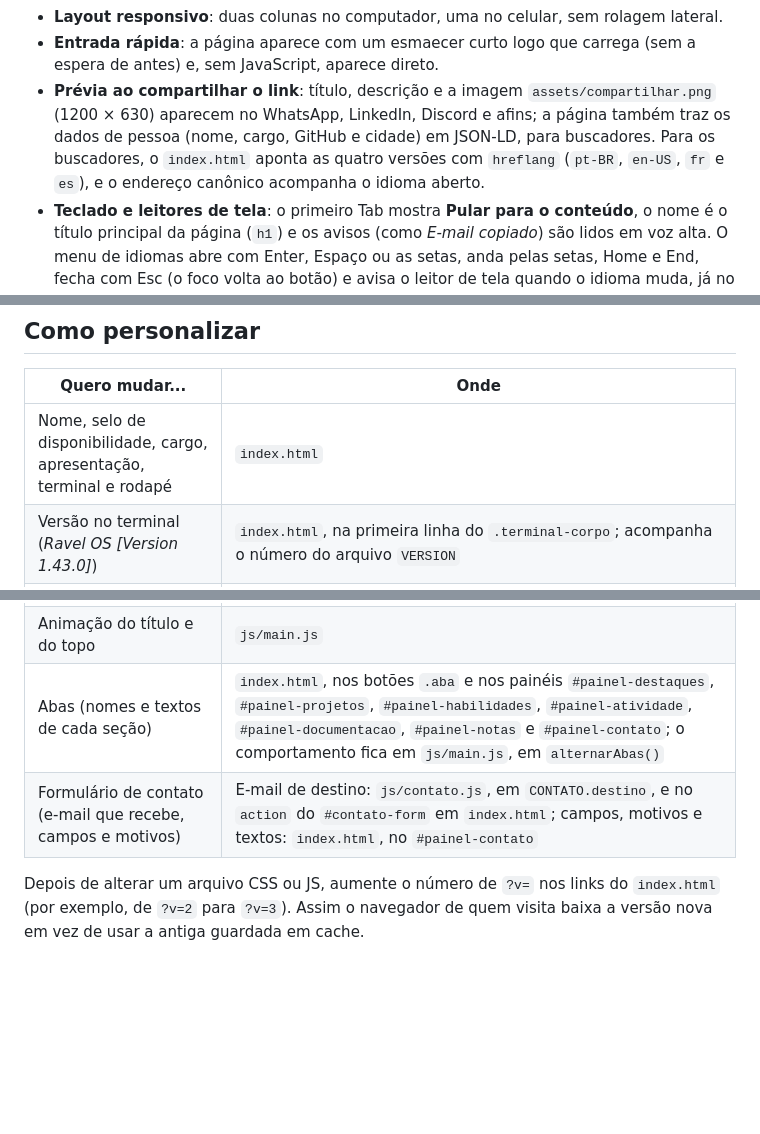
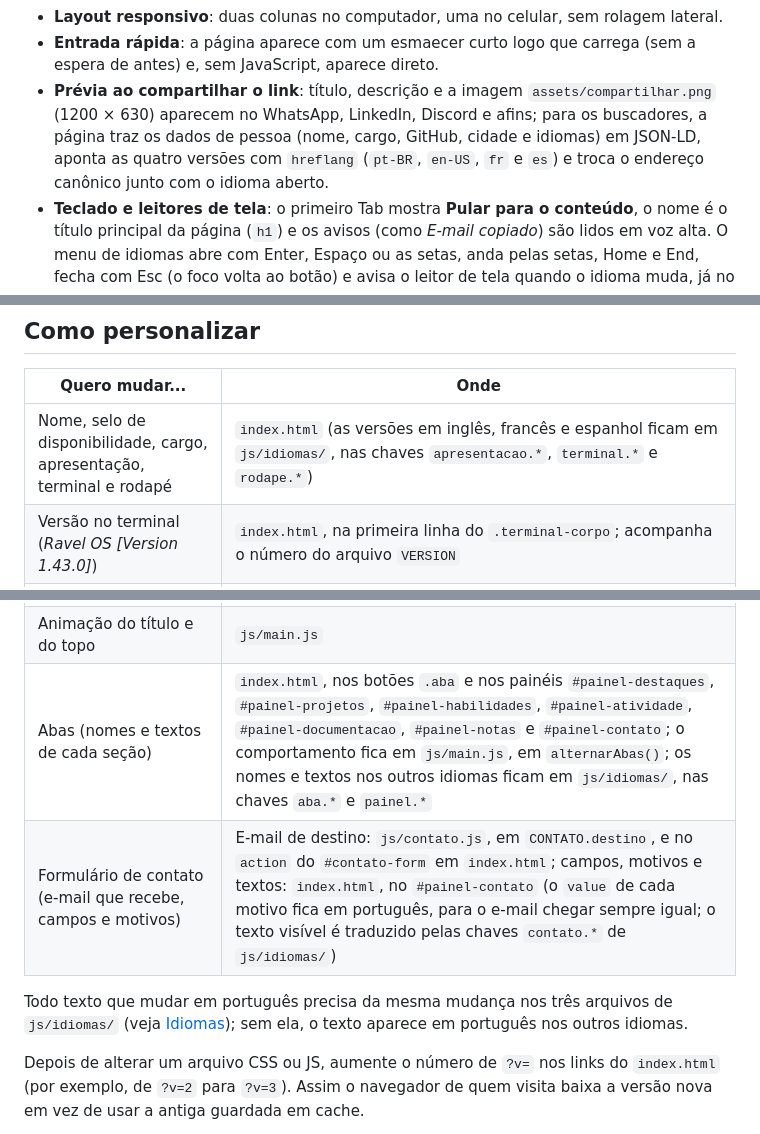
Before and after one commit to ravelroot/ravelroot.github.io, a Markdown page: README.md, 3 parts joined by grey strips. Rendered like a GitHub page; blank space fills up the shorter version.

```diff
--- a/README.md
+++ b/README.md
@@ -72,7 +79,7 @@ HTML5 · CSS3 · JavaScript (ES6+) · API do GitHub · Responsivo · Zero depend
 - **Rodapé** com GitHub, e-mail e **Voltar ao topo**.
 - **Layout responsivo**: duas colunas no computador, uma no celular, sem rolagem lateral.
 - **Entrada rápida**: a página aparece com um esmaecer curto logo que carrega (sem a espera de antes) e, sem JavaScript, aparece direto.
-- **Prévia ao compartilhar o link**: título, descrição e a imagem `assets/compartilhar.png` (1200 × 630) aparecem no WhatsApp, LinkedIn, Discord e afins; a página também traz os dados de pessoa (nome, cargo, GitHub e cidade) em JSON-LD, para buscadores. Para os buscadores, o `index.html` aponta as quatro versões com `hreflang` (`pt-BR`, `en-US`, `fr` e `es`), e o endereço canônico acompanha o idioma aberto.
+- **Prévia ao compartilhar o link**: título, descrição e a imagem `assets/compartilhar.png` (1200 × 630) aparecem no WhatsApp, LinkedIn, Discord e afins; para os buscadores, a página traz os dados de pessoa (nome, cargo, GitHub, cidade e idiomas) em JSON-LD, aponta as quatro versões com `hreflang` (`pt-BR`, `en-US`, `fr` e `es`) e troca o endereço canônico junto com o idioma aberto.
 - **Teclado e leitores de tela**: o primeiro Tab mostra **Pular para o conteúdo**, o nome é o título principal da página (`h1`) e os avisos (como *E-mail copiado*) são lidos em voz alta. O menu de idiomas abre com Enter, Espaço ou as setas, anda pelas setas, Home e End, fecha com Esc (o foco volta ao botão) e avisa o leitor de tela quando o idioma muda, já no idioma novo; o atributo `lang` da página acompanha a escolha.
 - **Acessível a quem prefere menos movimento**: com `prefers-reduced-motion`, as animações são desligadas.
 
@@ -167,7 +174,7 @@ O mesmo e-mail de ativação traz um código aleatório que pode substituir o en
 
 | Quero mudar... | Onde |
 | --- | --- |
-| Nome, selo de disponibilidade, cargo, apresentação, terminal e rodapé | `index.html` |
+| Nome, selo de disponibilidade, cargo, apresentação, terminal e rodapé | `index.html` (as versões em inglês, francês e espanhol ficam em `js/idiomas/`, nas chaves `apresentacao.*`, `terminal.*` e `rodape.*`) |
 | Versão no terminal (*Ravel OS [Version 1.43.0]*) | `index.html`, na primeira linha do `.terminal-corpo`; acompanha o número do arquivo `VERSION` |
 | Imagem que aparece ao compartilhar o link | `assets/compartilhar.png` (1200 × 630), citada nas tags `og:image` e `twitter:image` do `index.html` |
 | Descrição que aparece ao compartilhar o link (WhatsApp, LinkedIn, Discord etc.) | `index.html`, nas tags `<meta name="description">` e `<meta property="og:description">` |
@@ -193,8 +200,10 @@ O mesmo e-mail de ativação traz um código aleatório que pode substituir o en
 | Traduções para inglês, francês e espanhol | `js/idiomas/en.js`, `js/idiomas/fr.js` e `js/idiomas/es.js`: `ui` traz os textos da interface (com as mesmas chaves do português) e `conteudo` traz projetos, habilidades, documentação, notas e destaques |
 | Seletor de idioma (botão e menu) | `index.html`, no `#idioma`; o comportamento fica em `js/main.js`, em `montarSeletorDeIdioma()`, e o visual em `css/estilo.css`, nas classes `.botao-idioma` e `.menu-idioma` |
 | Animação do título e do topo | `js/main.js` |
-| Abas (nomes e textos de cada seção) | `index.html`, nos botões `.aba` e nos painéis `#painel-destaques`, `#painel-projetos`, `#painel-habilidades`, `#painel-atividade`, `#painel-documentacao`, `#painel-notas` e `#painel-contato`; o comportamento fica em `js/main.js`, em `alternarAbas()` |
-| Formulário de contato (e-mail que recebe, campos e motivos) | E-mail de destino: `js/contato.js`, em `CONTATO.destino`, e no `action` do `#contato-form` em `index.html`; campos, motivos e textos: `index.html`, no `#painel-contato` |
+| Abas (nomes e textos de cada seção) | `index.html`, nos botões `.aba` e nos painéis `#painel-destaques`, `#painel-projetos`, `#painel-habilidades`, `#painel-atividade`, `#painel-documentacao`, `#painel-notas` e `#painel-contato`; o comportamento fica em `js/main.js`, em `alternarAbas()`; os nomes e textos nos outros idiomas ficam em `js/idiomas/`, nas chaves `aba.*` e `painel.*` |
+| Formulário de contato (e-mail que recebe, campos e motivos) | E-mail de destino: `js/contato.js`, em `CONTATO.destino`, e no `action` do `#contato-form` em `index.html`; campos, motivos e textos: `index.html`, no `#painel-contato` (o `value` de cada motivo fica em português, para o e-mail chegar sempre igual; o texto visível é traduzido pelas chaves `contato.*` de `js/idiomas/`) |
+
+Todo texto que mudar em português precisa da mesma mudança nos três arquivos de `js/idiomas/` (veja [Idiomas](#idiomas)); sem ela, o texto aparece em português nos outros idiomas.
 
 Depois de alterar um arquivo CSS ou JS, aumente o número de `?v=` nos links do `index.html` (por exemplo, de `?v=2` para `?v=3`). Assim o navegador de quem visita baixa a versão nova em vez de usar a antiga guardada em cache.
 
```
Also changed, not shown: other parts of README.md (+13 -5 lines), assets/preview-portfolio-claro.png, assets/preview-portfolio-idiomas.png (added), assets/preview-portfolio.png.
